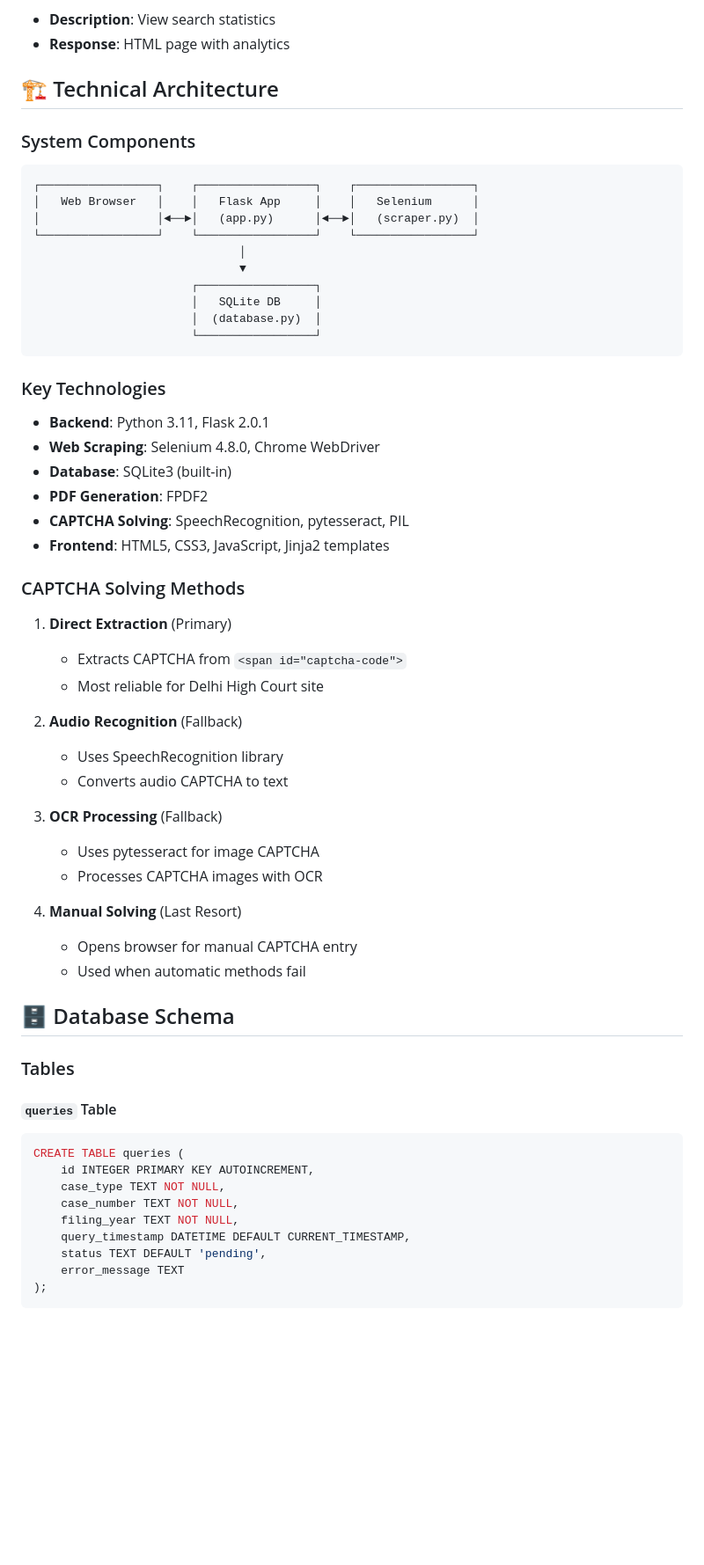
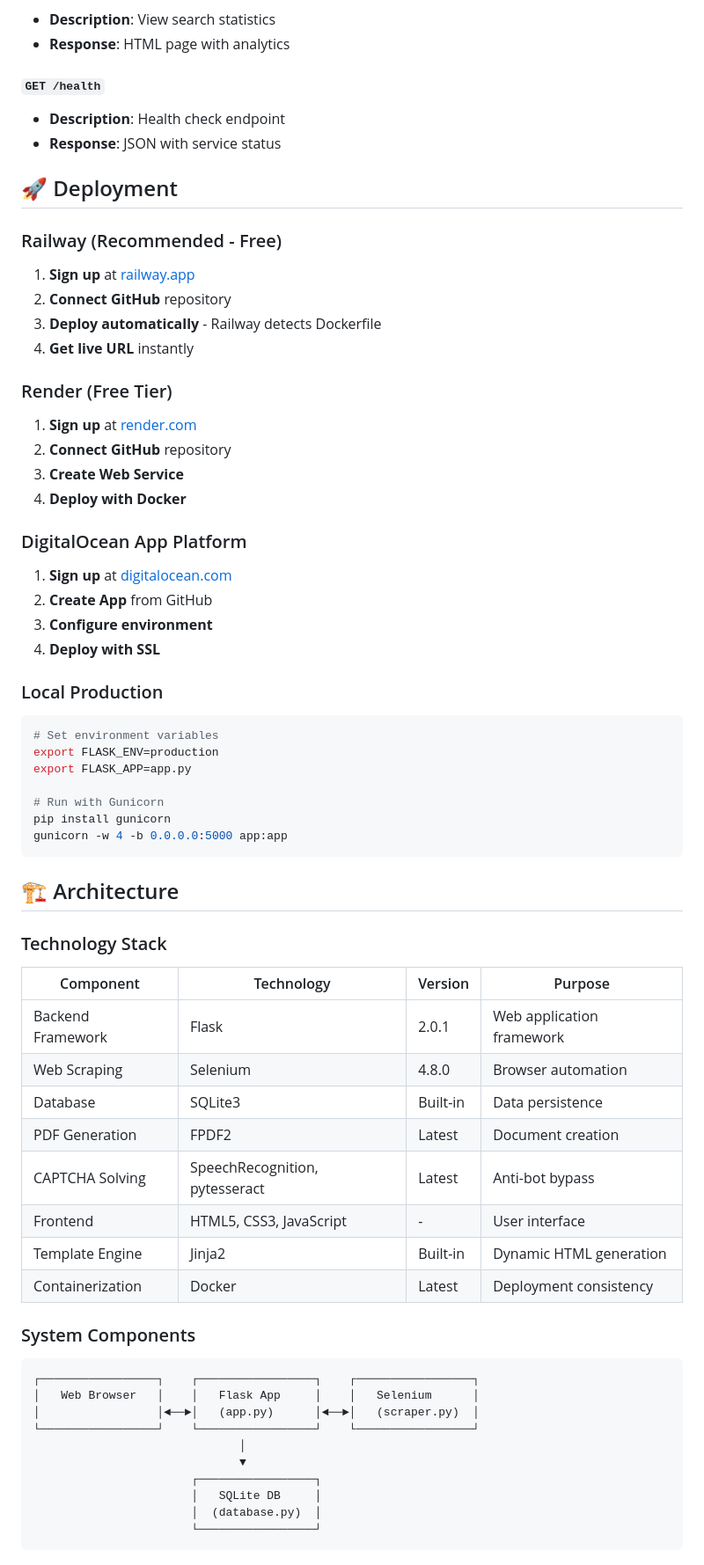
Before and after one commit to pandey-i/CourtScraper, a Markdown page: Readme.md, the part around one of its changes. Shown at 88% size. Drawn GitHub-style; blank space fills up the shorter version.

Commit message:
Update README with comprehensive documentation and features

````diff
--- a/Readme.md
+++ b/Readme.md
@@ -163,7 +149,59 @@ The application displays:
 - **Description**: View search statistics
 - **Response**: HTML page with analytics
 
-## 🏗️ Technical Architecture
+#### `GET /health`
+- **Description**: Health check endpoint
+- **Response**: JSON with service status
+
+## 🚀 Deployment
+
+### Railway (Recommended - Free)
+
+1. **Sign up** at [railway.app](https://railway.app)
+2. **Connect GitHub** repository
+3. **Deploy automatically** - Railway detects Dockerfile
+4. **Get live URL** instantly
+
+### Render (Free Tier)
+
+1. **Sign up** at [render.com](https://render.com)
+2. **Connect GitHub** repository
+3. **Create Web Service**
+4. **Deploy with Docker**
+
+### DigitalOcean App Platform
+
+1. **Sign up** at [digitalocean.com](https://digitalocean.com)
+2. **Create App** from GitHub
+3. **Configure environment**
+4. **Deploy with SSL**
+
+### Local Production
+
+```bash
+# Set environment variables
+export FLASK_ENV=production
+export FLASK_APP=app.py
+
+# Run with Gunicorn
+pip install gunicorn
+gunicorn -w 4 -b 0.0.0.0:5000 app:app
+```
+
+## 🏗️ Architecture
+
+### Technology Stack
+
+| Component | Technology | Version | Purpose |
+|-----------|------------|---------|---------|
+| Backend Framework | Flask | 2.0.1 | Web application framework |
+| Web Scraping | Selenium | 4.8.0 | Browser automation |
+| Database | SQLite3 | Built-in | Data persistence |
+| PDF Generation | FPDF2 | Latest | Document creation |
+| CAPTCHA Solving | SpeechRecognition, pytesseract | Latest | Anti-bot bypass |
+| Frontend | HTML5, CSS3, JavaScript | - | User interface |
+| Template Engine | Jinja2 | Built-in | Dynamic HTML generation |
+| Containerization | Docker | Latest | Deployment consistency |
 
 ### System Components
 
@@ -179,48 +217,3 @@ The application displays:
                        │  (database.py)  │
                        └─────────────────┘
 ```
-
-### Key Technologies
-
-- **Backend**: Python 3.11, Flask 2.0.1
-- **Web Scraping**: Selenium 4.8.0, Chrome WebDriver
-- **Database**: SQLite3 (built-in)
-- **PDF Generation**: FPDF2
-- **CAPTCHA Solving**: SpeechRecognition, pytesseract, PIL
-- **Frontend**: HTML5, CSS3, JavaScript, Jinja2 templates
-
-### CAPTCHA Solving Methods
-
-1. **Direct Extraction** (Primary)
-   - Extracts CAPTCHA from `<span id="captcha-code">`
-   - Most reliable for Delhi High Court site
-
-2. **Audio Recognition** (Fallback)
-   - Uses SpeechRecognition library
-   - Converts audio CAPTCHA to text
-
-3. **OCR Processing** (Fallback)
-   - Uses pytesseract for image CAPTCHA
-   - Processes CAPTCHA images with OCR
-
-4. **Manual Solving** (Last Resort)
-   - Opens browser for manual CAPTCHA entry
-   - Used when automatic methods fail
-
-## 🗄️ Database Schema
-
-### Tables
-
-#### `queries` Table
-```sql
-CREATE TABLE queries (
-    id INTEGER PRIMARY KEY AUTOINCREMENT,
-    case_type TEXT NOT NULL,
-    case_number TEXT NOT NULL,
-    filing_year TEXT NOT NULL,
-    query_timestamp DATETIME DEFAULT CURRENT_TIMESTAMP,
-    status TEXT DEFAULT 'pending',
-    error_message TEXT
-);
-```
-
````
Also changed, not shown: other parts of Readme.md (+89 -177 lines).
